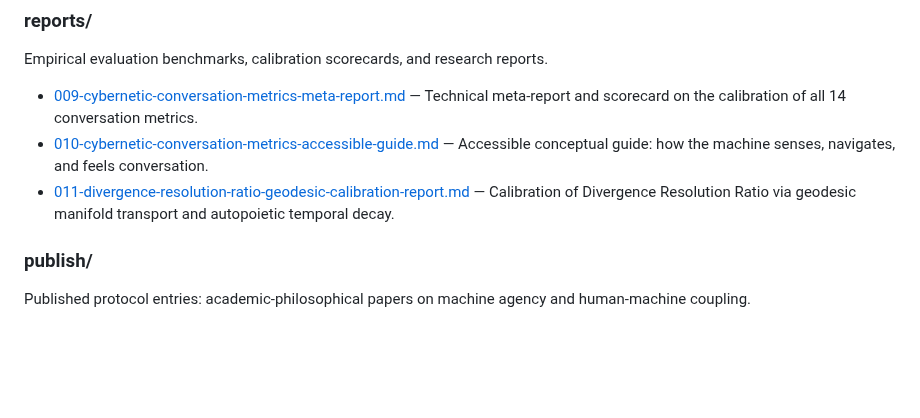
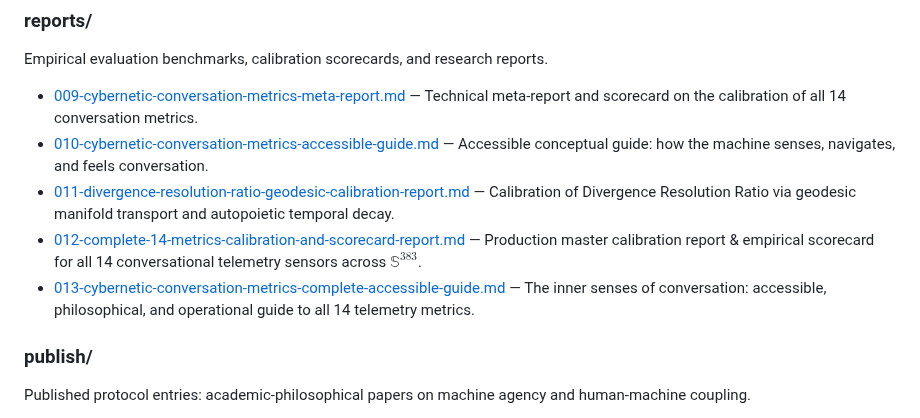
Before and after one commit to sympoietic-systems/AAA, a Markdown page: docs/README.md, the part around the change. Drawn GitHub-style; blank space fills up the shorter version.

Commit message:
docs(reports): publish Report 012 (technical calibration scorecard) and Report 013 (accessible guide) for all 14 metrics

```diff
--- a/docs/README.md
+++ b/docs/README.md
@@ -53,6 +53,8 @@ Empirical evaluation benchmarks, calibration scorecards, and research reports.
 - [009-cybernetic-conversation-metrics-meta-report.md](reports/009-cybernetic-conversation-metrics-meta-report.md) — Technical meta-report and scorecard on the calibration of all 14 conversation metrics.
 - [010-cybernetic-conversation-metrics-accessible-guide.md](reports/010-cybernetic-conversation-metrics-accessible-guide.md) — Accessible conceptual guide: how the machine senses, navigates, and feels conversation.
 - [011-divergence-resolution-ratio-geodesic-calibration-report.md](reports/011-divergence-resolution-ratio-geodesic-calibration-report.md) — Calibration of Divergence Resolution Ratio via geodesic manifold transport and autopoietic temporal decay.
+- [012-complete-14-metrics-calibration-and-scorecard-report.md](reports/012-complete-14-metrics-calibration-and-scorecard-report.md) — Production master calibration report & empirical scorecard for all 14 conversational telemetry sensors across $\mathbb{S}^{383}$.
+- [013-cybernetic-conversation-metrics-complete-accessible-guide.md](reports/013-cybernetic-conversation-metrics-complete-accessible-guide.md) — The inner senses of conversation: accessible, philosophical, and operational guide to all 14 telemetry metrics.
 
 ### publish/
 Published protocol entries: academic-philosophical papers on machine agency and human-machine coupling.
```
Also changed, not shown: docs/reports/012-complete-14-metrics-calibration-and-scorecard-report.md (added, +236 -0 lines), docs/reports/013-cybernetic-conversation-metrics-complete-accessible-guide.md (added, +171 -0 lines), docs/reports/012-complete-14-metrics-calibration/14_metrics_calibration_scorecard.png (added).
